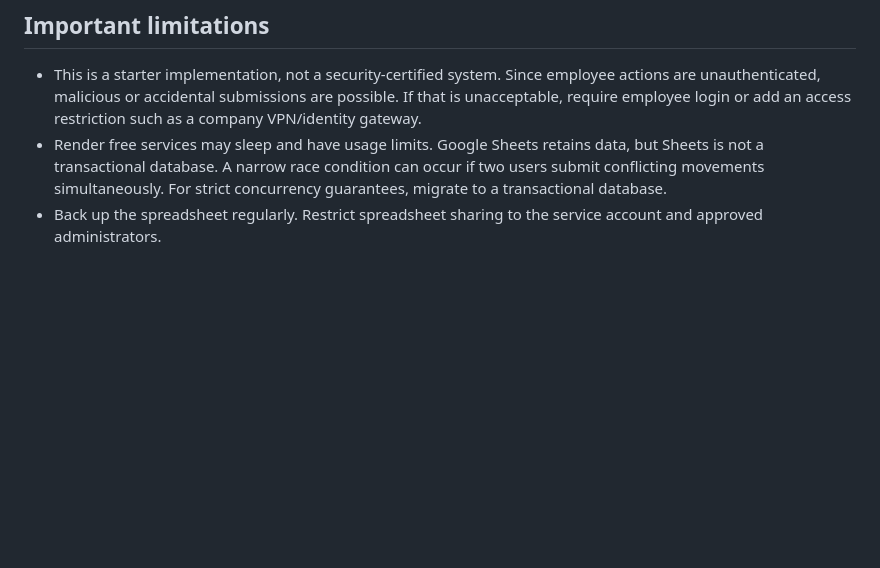
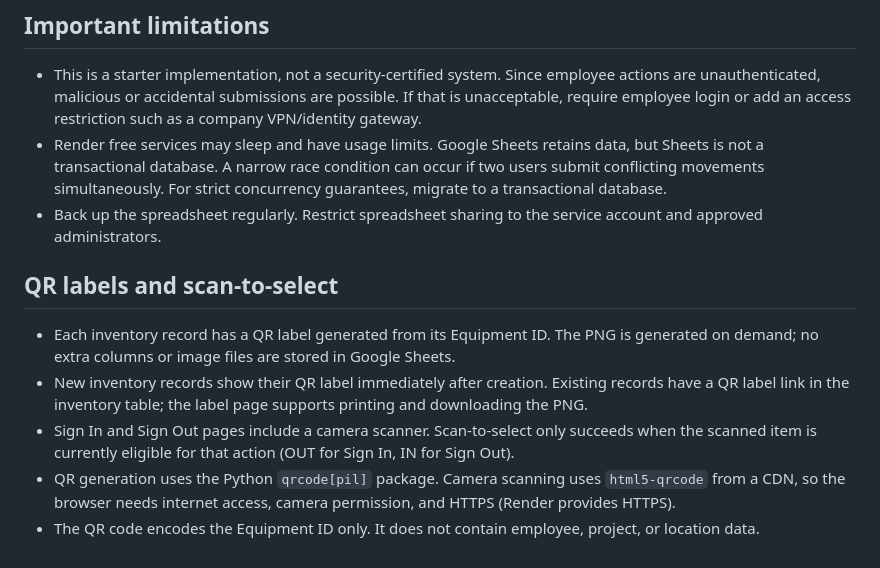
Before and after one commit to Prabath98/salut-equipment-system, a Markdown page: README.md, the part around the change. Rendered like a GitHub page; blank space fills up the shorter version.

Commit message:
Document equipment QR code workflow

```diff
--- a/README.md
+++ b/README.md
@@ -63,3 +63,11 @@ Do not add `USERS_JSON`; employee accounts are not used in this access model. Sa
 - This is a starter implementation, not a security-certified system. Since employee actions are unauthenticated, malicious or accidental submissions are possible. If that is unacceptable, require employee login or add an access restriction such as a company VPN/identity gateway.
 - Render free services may sleep and have usage limits. Google Sheets retains data, but Sheets is not a transactional database. A narrow race condition can occur if two users submit conflicting movements simultaneously. For strict concurrency guarantees, migrate to a transactional database.
 - Back up the spreadsheet regularly. Restrict spreadsheet sharing to the service account and approved administrators.
+
+
+## QR labels and scan-to-select
+- Each inventory record has a QR label generated from its Equipment ID. The PNG is generated on demand; no extra columns or image files are stored in Google Sheets.
+- New inventory records show their QR label immediately after creation. Existing records have a QR label link in the inventory table; the label page supports printing and downloading the PNG.
+- Sign In and Sign Out pages include a camera scanner. Scan-to-select only succeeds when the scanned item is currently eligible for that action (OUT for Sign In, IN for Sign Out).
+- QR generation uses the Python `qrcode[pil]` package. Camera scanning uses `html5-qrcode` from a CDN, so the browser needs internet access, camera permission, and HTTPS (Render provides HTTPS).
+- The QR code encodes the Equipment ID only. It does not contain employee, project, or location data.
```
